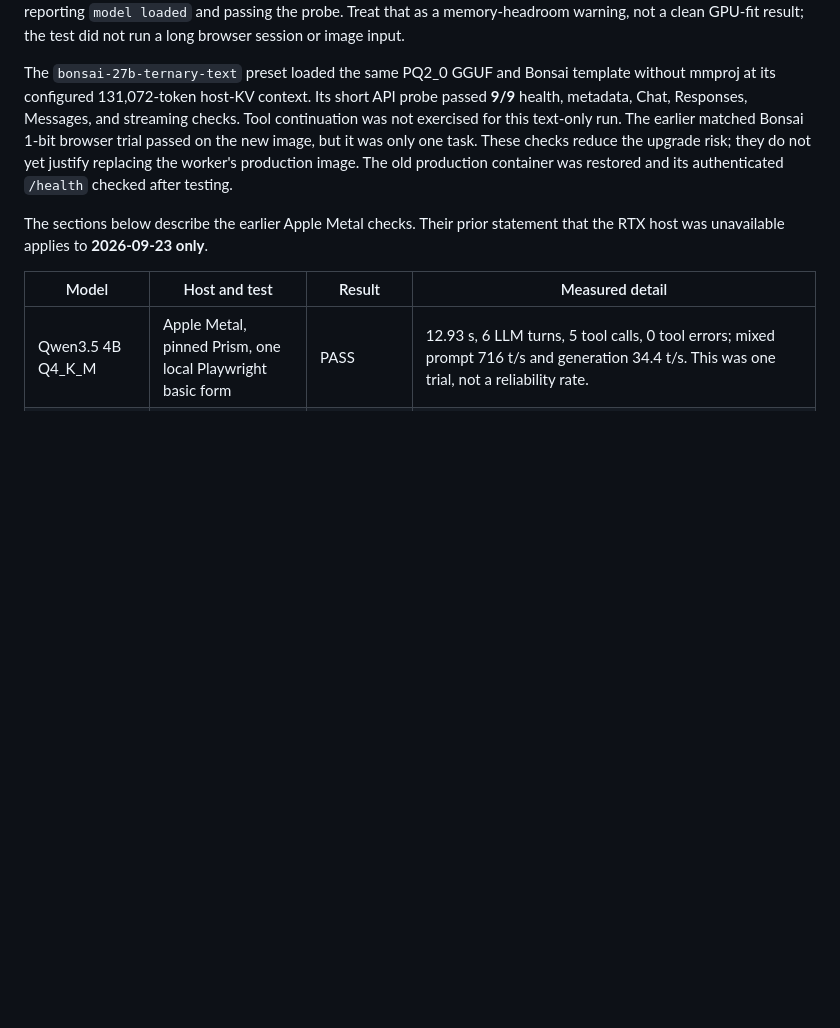
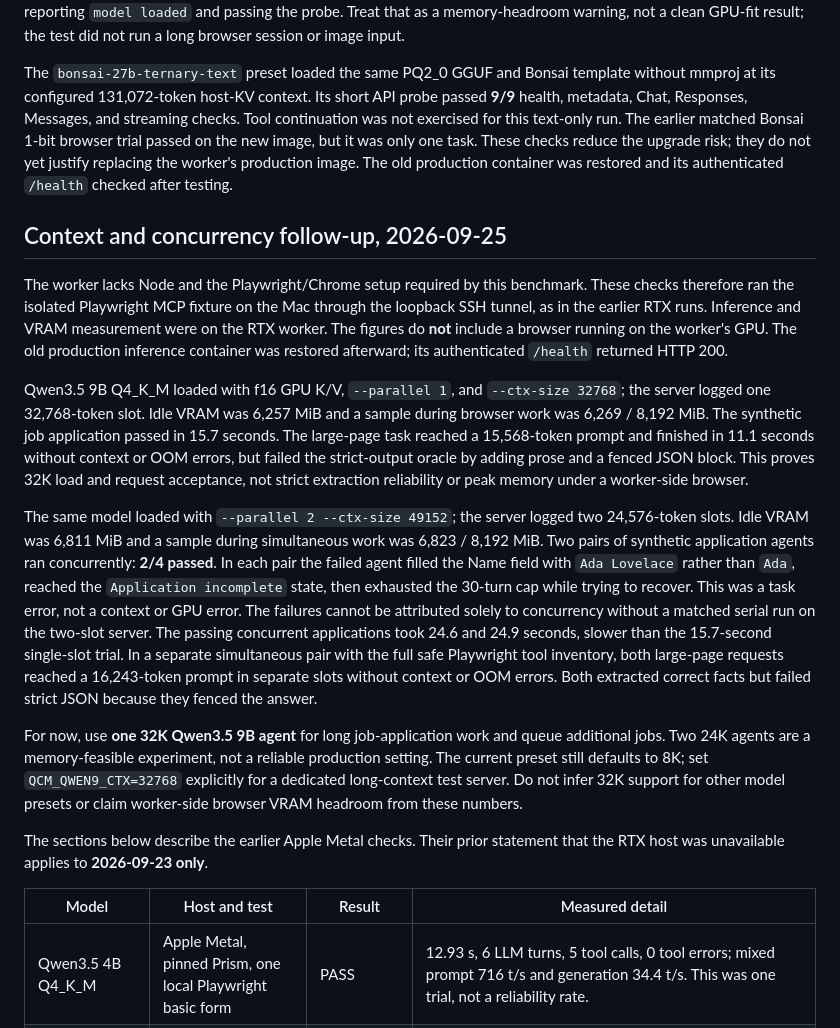
Before and after one commit to KSEGIT/QuickCleverModel, a Markdown page: docs/browser-agent-validation.md, the part around the change. Rendered like a GitHub page; blank space fills up the shorter version.

Commit message:
Record RTX 32K and two-slot agent tests

```diff
--- a/docs/browser-agent-validation.md
+++ b/docs/browser-agent-validation.md
@@ -246,6 +246,46 @@ but it was only one task. These checks reduce the upgrade risk; they do not
 yet justify replacing the worker's production image. The old production
 container was restored and its authenticated `/health` checked after testing.
 
+## Context and concurrency follow-up, 2026-09-25
+
+The worker lacks Node and the Playwright/Chrome setup required by this
+benchmark. These checks therefore ran the isolated Playwright MCP fixture on
+the Mac through the loopback SSH tunnel, as in the earlier RTX runs. Inference
+and VRAM measurement were on the RTX worker. The figures do **not** include a
+browser running on the worker's GPU. The old production inference container was
+restored afterward; its authenticated `/health` returned HTTP 200.
+
+Qwen3.5 9B Q4_K_M loaded with f16 GPU K/V, `--parallel 1`, and
+`--ctx-size 32768`; the server logged one 32,768-token slot. Idle VRAM was
+6,257 MiB and a sample during browser work was 6,269 / 8,192 MiB. The
+synthetic job application passed in 15.7 seconds. The large-page task reached
+a 15,568-token prompt and finished in 11.1 seconds without context or OOM
+errors, but failed the strict-output oracle by adding prose and a fenced JSON
+block. This proves 32K load and request acceptance, not strict extraction
+reliability or peak memory under a worker-side browser.
+
+The same model loaded with `--parallel 2 --ctx-size 49152`; the server logged
+two 24,576-token slots. Idle VRAM was 6,811 MiB and a sample during
+simultaneous work was 6,823 / 8,192 MiB. Two pairs of synthetic application
+agents ran concurrently: **2/4 passed**. In each pair the failed agent filled
+the Name field with `Ada Lovelace` rather than `Ada`, reached the
+`Application incomplete` state, then exhausted the 30-turn cap while trying
+to recover. This was a task error, not a context or GPU error. The failures
+cannot be attributed solely to concurrency without a matched serial run on
+the two-slot server.
+The passing concurrent applications took 24.6 and 24.9 seconds, slower than
+the 15.7-second single-slot trial. In a separate simultaneous pair with the
+full safe Playwright tool inventory, both large-page requests reached a
+16,243-token prompt in separate slots without context or OOM errors. Both
+extracted correct facts but failed strict JSON because they fenced the answer.
+
+For now, use **one 32K Qwen3.5 9B agent** for long job-application work and
+queue additional jobs. Two 24K agents are a memory-feasible experiment, not
+a reliable production setting. The current preset still defaults to 8K; set
+`QCM_QWEN9_CTX=32768` explicitly for a dedicated long-context test server.
+Do not infer 32K support for other model presets or claim worker-side browser
+VRAM headroom from these numbers.
+
 The sections below describe the earlier Apple Metal checks. Their prior
 statement that the RTX host was unavailable applies to **2026-09-23 only**.
 
```
